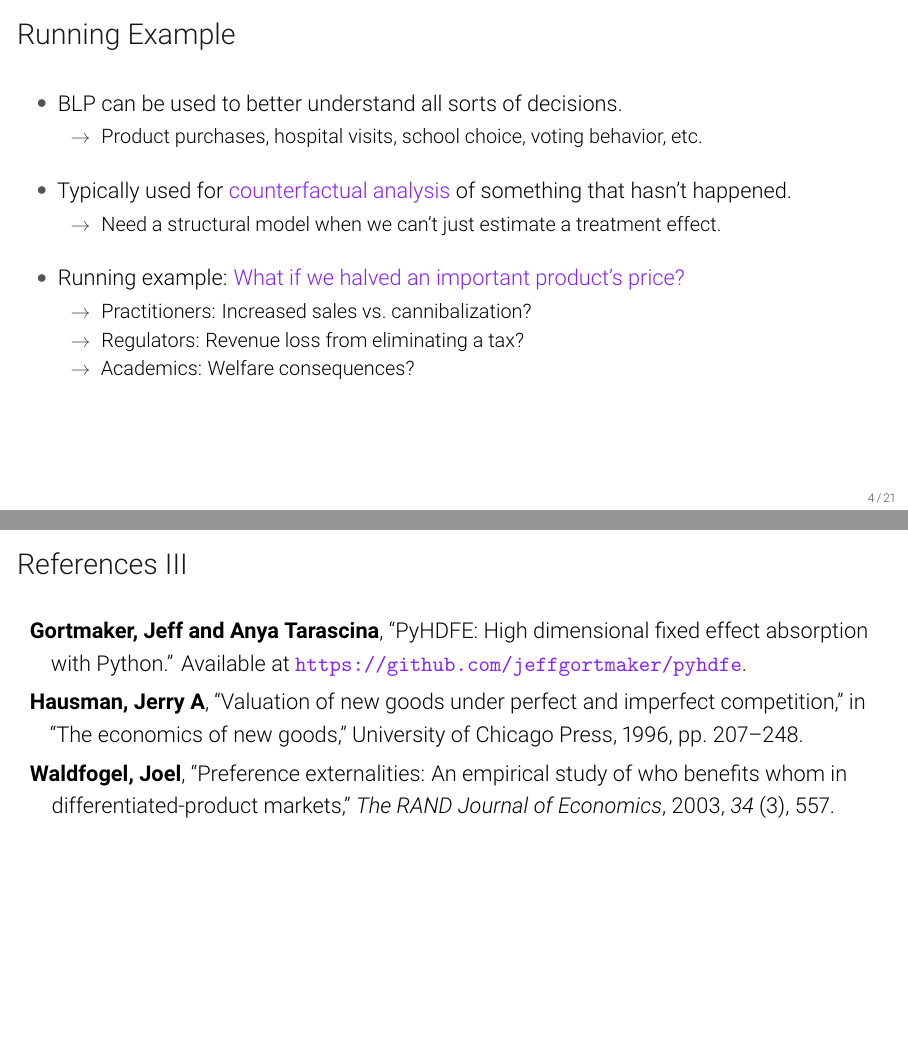
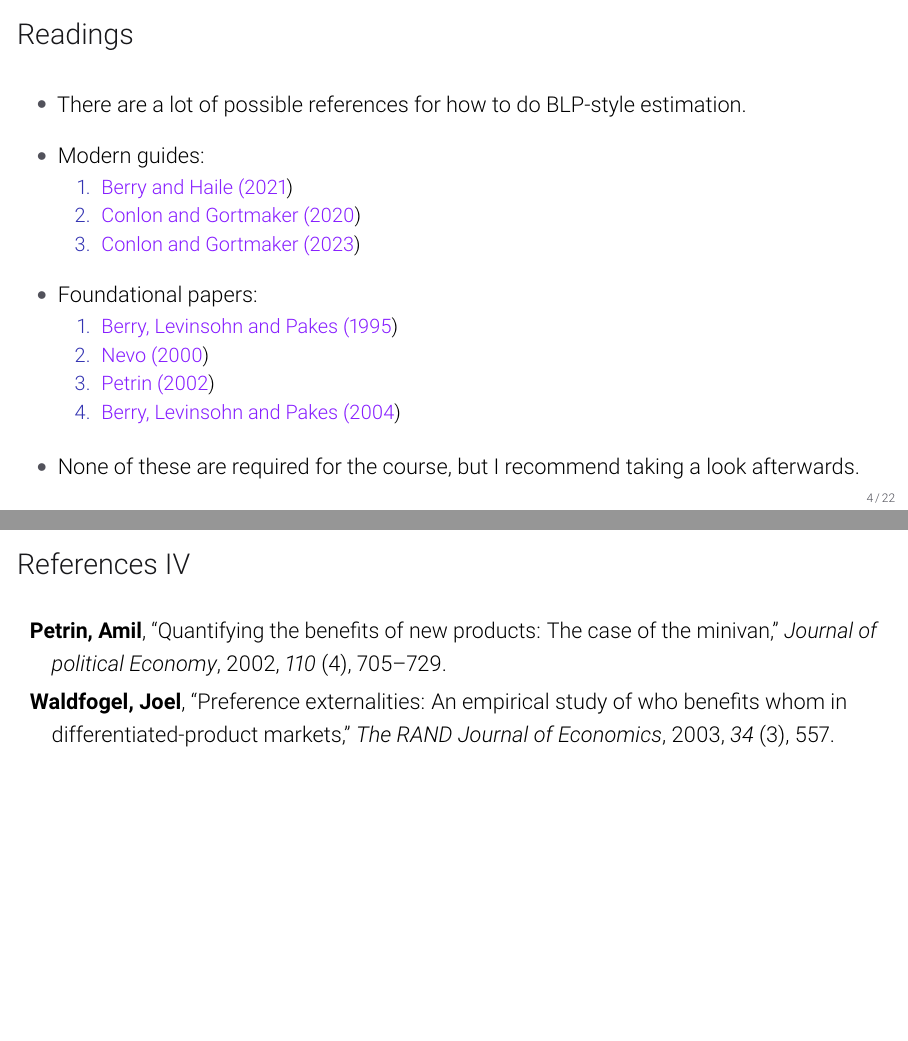
Before and after one commit to Mixtape-Sessions/Demand-Estimation, LaTeX slides (Slides/1-Pure-Logit.tex, which reads Slides/includes/references.bib): pages 9 and 69 of 69 before the commit and pages 10 and 74 of 74 after it, joined at a grey line. Compiled offline with pdfLaTeX.

Commit message:
Add a readings slide

```diff
--- a/Slides/1-Pure-Logit.tex
+++ b/Slides/1-Pure-Logit.tex
@@ -36,6 +36,29 @@
             \item Try these on your own or with your classmates' help. Use Discord rooms!
             \item I'll do the first two exercises live at the start of days 2 and 3. We'll post solutions.
         \end{itemize}
+    \end{wideitemize}
+\end{frame}
+
+\begin{frame}{Readings}
+    \begin{wideitemize}
+        \item There are a lot of possible references for how to do BLP-style estimation.
+        \pause
+        \item Modern guides:
+        \begin{enumerate}
+            \item \cite{berry2021foundations}
+            \item \cite{conlon2020best}
+            \item \cite{conlon2023incorporating}
+        \end{enumerate}
+        \pause
+        \item Foundational papers:
+        \begin{enumerate}
+            \item \cite*{berry1995automobile}
+            \item \cite{nevo2000practitioner}
+            \item \cite{petrin2002quantifying}
+            \item \cite*{berry2004differentiated}
+        \end{enumerate}
+        \pause
+        \item None of these are required for the course, but I recommend taking a look afterwards.
     \end{wideitemize}
 \end{frame}
 
--- a/Slides/includes/references.bib
+++ b/Slides/includes/references.bib
@@ -215,0 +221,4 @@
+  number={4},
+  pages={513--548},
+  year={2000}
+}
```
Also changed, not shown: Slides/1-Pure-Logit.pdf, Slides/includes/references.bib (5 more changed lines).
